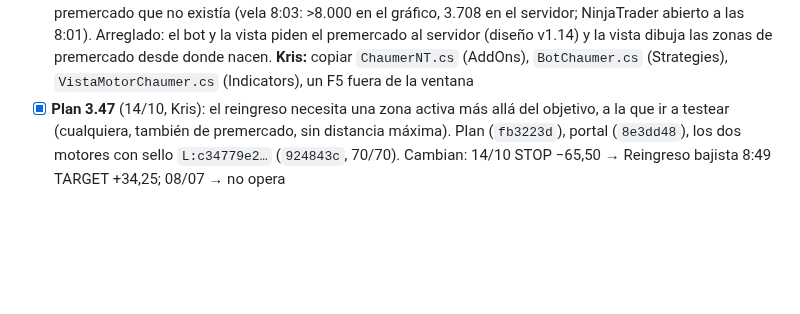
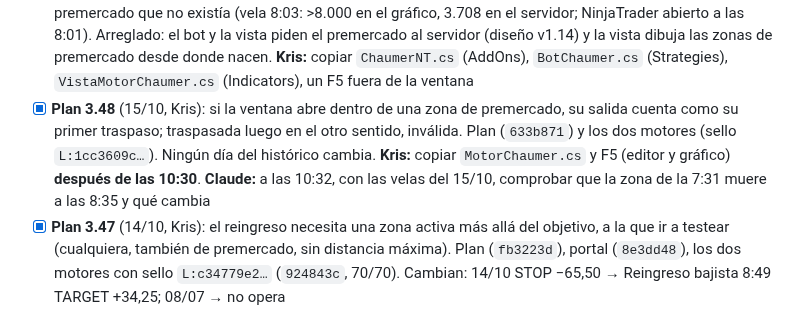
Before and after one commit to kristeb-trader/trading-journal, a Markdown page: tasks/current.md, the part around the change. Drawn GitHub-style; blank space fills up the shorter version.

Commit message:
docs(tasks): plan 3.48 y lo que falta comprobar el 15/10
Co-Authored-By: Claude Opus 5.5 <noreply@anthropic.com>

```diff
--- a/tasks/current.md
+++ b/tasks/current.md
@@ -44,6 +44,10 @@ Analyzer y el Market Replay sobre el pasado. **Todo cambio de regla aprobado lle
   bot y la vista piden el premercado al servidor (diseño v1.14) y la vista dibuja las zonas de premercado desde donde
   nacen. **Kris:** copiar `ChaumerNT.cs` (AddOns), `BotChaumer.cs` (Strategies), `VistaMotorChaumer.cs` (Indicators), un F5
   fuera de la ventana
+- [x] **Plan 3.48** (15/10, Kris): si la ventana abre dentro de una zona de premercado, su salida cuenta como su primer
+  traspaso; traspasada luego en el otro sentido, inválida. Plan (`633b871`) y los dos motores (sello `L:1cc3609c…`). Ningún
+  día del histórico cambia. **Kris:** copiar `MotorChaumer.cs` y F5 (editor y gráfico) **después de las 10:30**.
+  **Claude:** a las 10:32, con las velas del 15/10, comprobar que la zona de la 7:31 muere a las 8:35 y qué cambia
 - [x] **Plan 3.47** (14/10, Kris): el reingreso necesita una zona activa más allá del objetivo, a la que ir a testear
   (cualquiera, también de premercado, sin distancia máxima). Plan (`fb3223d`), portal (`8e3dd48`), los dos motores con
   sello `L:c34779e2…` (`924843c`, 70/70). Cambian: 14/10 STOP −65,50 → Reingreso bajista 8:49 TARGET +34,25; 08/07 → no opera
```
